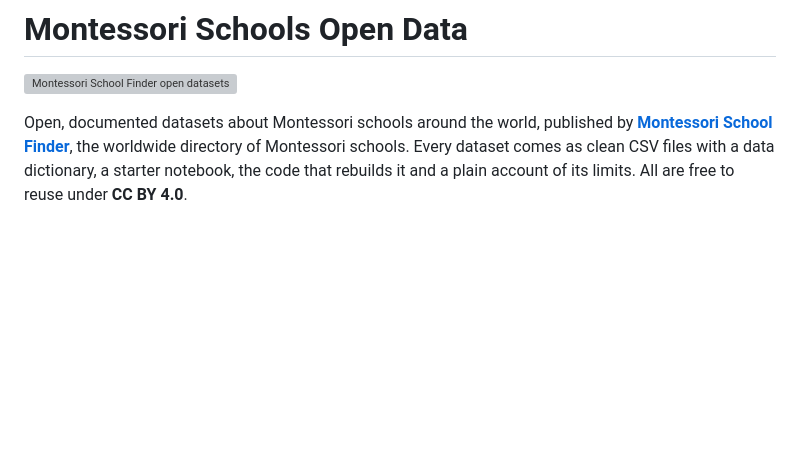
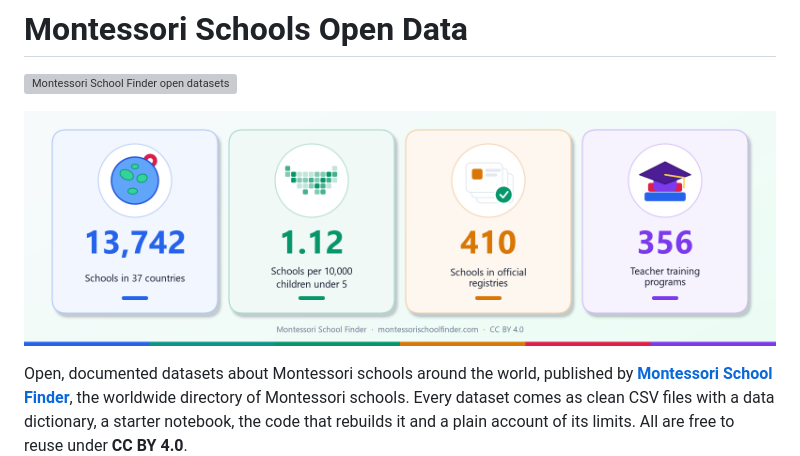
Before and after one commit to montessoritheory/montessori-schools-open-data, a Markdown page: README.md, the part around the change. Rendered like a GitHub page; pictures changed too: at_a_glance.png (added); blank space fills up the shorter version; grey boxes are pictures that could not be loaded.

Commit message:
Illustrated banner and key numbers

```diff
--- a/README.md
+++ b/README.md
@@ -1,6 +1,8 @@
 # Montessori Schools Open Data
 
 ![Montessori School Finder open datasets](banner.png)
+
+![The four datasets at a glance](at_a_glance.png)
 
 Open, documented datasets about Montessori schools around the world, published by **[Montessori School Finder](https://www.montessorischoolfinder.com/)**, the worldwide directory of Montessori schools. Every dataset comes as clean CSV files with a data dictionary, a starter notebook, the code that rebuilds it and a plain account of its limits. All are free to reuse under **CC BY 4.0**.
 
```
Also changed, not shown: 1 other file.
